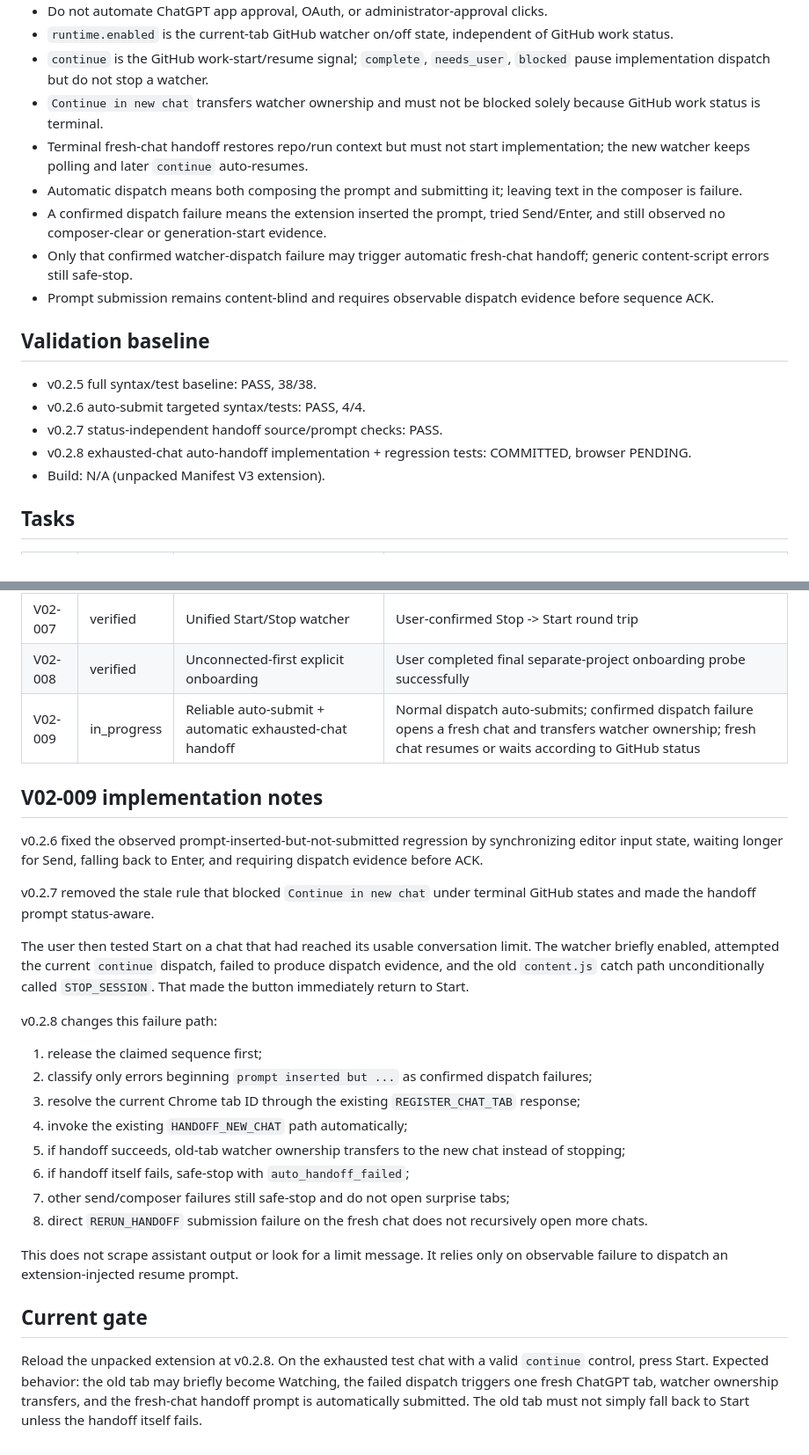
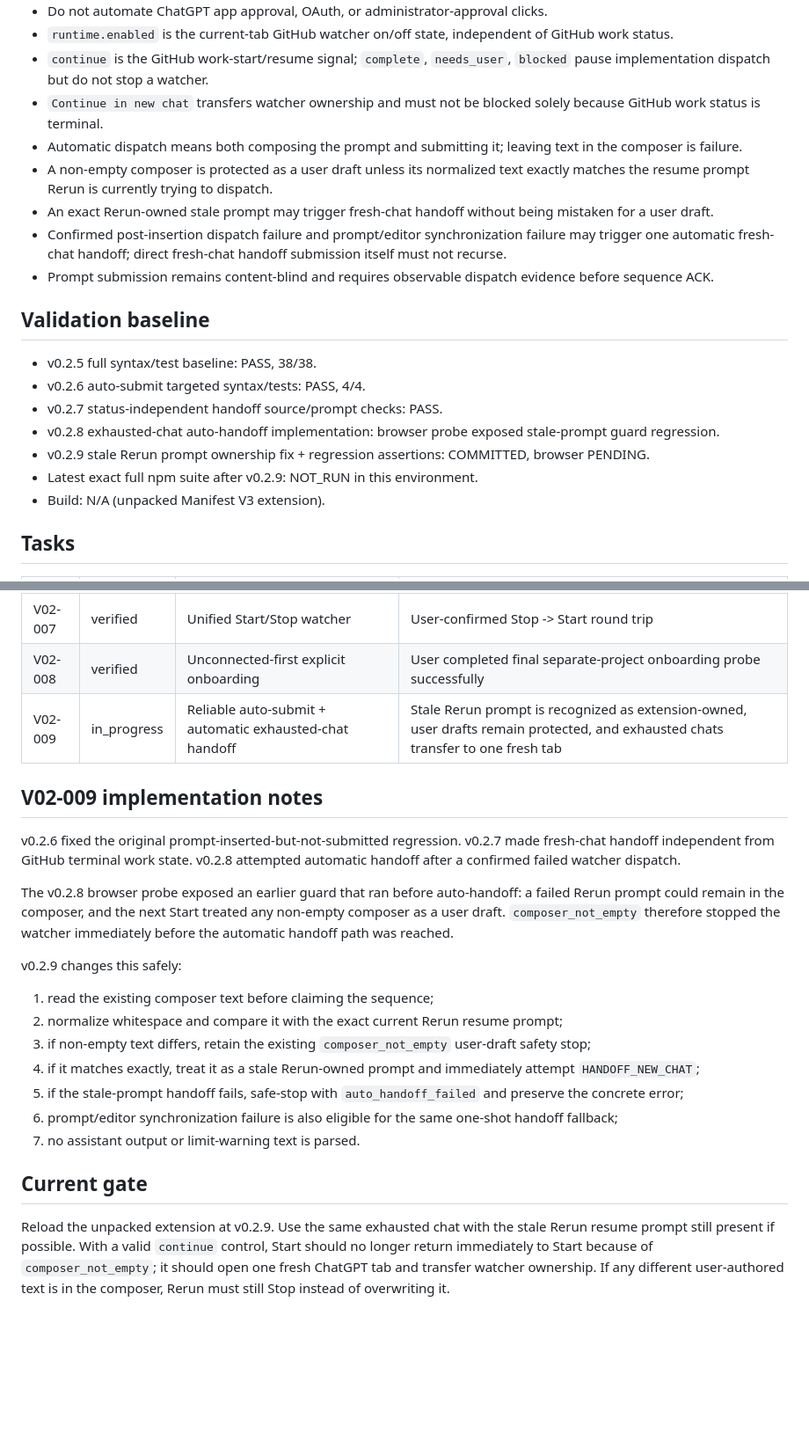
Before and after one commit to Kaetaeru/chatgpt-rerun-extension, a Markdown page: .chatgpt-rerun/PLAN.md, 2 parts joined by grey strips. Shown at 88% size. GitHub-like rendering; blank space fills up the shorter version.

Commit message:
docs: update V02-009 stale-prompt handoff gate

```diff
--- a/.chatgpt-rerun/PLAN.md
+++ b/.chatgpt-rerun/PLAN.md
@@ -31,10 +31,10 @@ Validate ChatGPT Rerun v0.2.x after the architecture evolved to independent per-
 - `runtime.enabled` is the current-tab GitHub watcher on/off state, independent of GitHub work status.
 - `continue` is the GitHub work-start/resume signal; `complete`, `needs_user`, `blocked` pause implementation dispatch but do not stop a watcher.
 - `Continue in new chat` transfers watcher ownership and must not be blocked solely because GitHub work status is terminal.
-- Terminal fresh-chat handoff restores repo/run context but must not start implementation; the new watcher keeps polling and later `continue` auto-resumes.
 - Automatic dispatch means both composing the prompt and submitting it; leaving text in the composer is failure.
-- A confirmed dispatch failure means the extension inserted the prompt, tried Send/Enter, and still observed no composer-clear or generation-start evidence.
-- Only that confirmed watcher-dispatch failure may trigger automatic fresh-chat handoff; generic content-script errors still safe-stop.
+- A non-empty composer is protected as a user draft unless its normalized text exactly matches the resume prompt Rerun is currently trying to dispatch.
+- An exact Rerun-owned stale prompt may trigger fresh-chat handoff without being mistaken for a user draft.
+- Confirmed post-insertion dispatch failure and prompt/editor synchronization failure may trigger one automatic fresh-chat handoff; direct fresh-chat handoff submission itself must not recurse.
 - Prompt submission remains content-blind and requires observable dispatch evidence before sequence ACK.
 
 ## Validation baseline
@@ -42,7 +42,9 @@ Validate ChatGPT Rerun v0.2.x after the architecture evolved to independent per-
 - v0.2.5 full syntax/test baseline: PASS, 38/38.
 - v0.2.6 auto-submit targeted syntax/tests: PASS, 4/4.
 - v0.2.7 status-independent handoff source/prompt checks: PASS.
-- v0.2.8 exhausted-chat auto-handoff implementation + regression tests: COMMITTED, browser PENDING.
+- v0.2.8 exhausted-chat auto-handoff implementation: browser probe exposed stale-prompt guard regression.
+- v0.2.9 stale Rerun prompt ownership fix + regression assertions: COMMITTED, browser PENDING.
+- Latest exact full npm suite after v0.2.9: NOT_RUN in this environment.
 - Build: N/A (unpacked Manifest V3 extension).
 
 ## Tasks
@@ -57,29 +59,24 @@ Validate ChatGPT Rerun v0.2.x after the architecture evolved to independent per-
 | V02-006 | verified | Persistent watcher across GitHub work states | `needs_user` kept watcher Watching; same-seq `continue` auto-resumed without another Start |
 | V02-007 | verified | Unified Start/Stop watcher | User-confirmed Stop -> Start round trip |
 | V02-008 | verified | Unconnected-first explicit onboarding | User completed final separate-project onboarding probe successfully |
-| V02-009 | in_progress | Reliable auto-submit + automatic exhausted-chat handoff | Normal dispatch auto-submits; confirmed dispatch failure opens a fresh chat and transfers watcher ownership; fresh chat resumes or waits according to GitHub status |
+| V02-009 | in_progress | Reliable auto-submit + automatic exhausted-chat handoff | Stale Rerun prompt is recognized as extension-owned, user drafts remain protected, and exhausted chats transfer to one fresh tab |
 
 ## V02-009 implementation notes
 
-v0.2.6 fixed the observed prompt-inserted-but-not-submitted regression by synchronizing editor input state, waiting longer for Send, falling back to Enter, and requiring dispatch evidence before ACK.
+v0.2.6 fixed the original prompt-inserted-but-not-submitted regression. v0.2.7 made fresh-chat handoff independent from GitHub terminal work state. v0.2.8 attempted automatic handoff after a confirmed failed watcher dispatch.
 
-v0.2.7 removed the stale rule that blocked `Continue in new chat` under terminal GitHub states and made the handoff prompt status-aware.
+The v0.2.8 browser probe exposed an earlier guard that ran before auto-handoff: a failed Rerun prompt could remain in the composer, and the next Start treated any non-empty composer as a user draft. `composer_not_empty` therefore stopped the watcher immediately before the automatic handoff path was reached.
 
-The user then tested Start on a chat that had reached its usable conversation limit. The watcher briefly enabled, attempted the current `continue` dispatch, failed to produce dispatch evidence, and the old `content.js` catch path unconditionally called `STOP_SESSION`. That made the button immediately return to Start.
+v0.2.9 changes this safely:
 
-v0.2.8 changes this failure path:
-
-1. release the claimed sequence first;
-2. classify only errors beginning `prompt inserted but ...` as confirmed dispatch failures;
-3. resolve the current Chrome tab ID through the existing `REGISTER_CHAT_TAB` response;
-4. invoke the existing `HANDOFF_NEW_CHAT` path automatically;
-5. if handoff succeeds, old-tab watcher ownership transfers to the new chat instead of stopping;
-6. if handoff itself fails, safe-stop with `auto_handoff_failed`;
-7. other send/composer failures still safe-stop and do not open surprise tabs;
-8. direct `RERUN_HANDOFF` submission failure on the fresh chat does not recursively open more chats.
-
-This does not scrape assistant output or look for a limit message. It relies only on observable failure to dispatch an extension-injected resume prompt.
+1. read the existing composer text before claiming the sequence;
+2. normalize whitespace and compare it with the exact current Rerun resume prompt;
+3. if non-empty text differs, retain the existing `composer_not_empty` user-draft safety stop;
+4. if it matches exactly, treat it as a stale Rerun-owned prompt and immediately attempt `HANDOFF_NEW_CHAT`;
+5. if the stale-prompt handoff fails, safe-stop with `auto_handoff_failed` and preserve the concrete error;
+6. prompt/editor synchronization failure is also eligible for the same one-shot handoff fallback;
+7. no assistant output or limit-warning text is parsed.
 
 ## Current gate
 
-Reload the unpacked extension at v0.2.8. On the exhausted test chat with a valid `continue` control, press Start. Expected behavior: the old tab may briefly become Watching, the failed dispatch triggers one fresh ChatGPT tab, watcher ownership transfers, and the fresh-chat handoff prompt is automatically submitted. The old tab must not simply fall back to Start unless the handoff itself fails.
+Reload the unpacked extension at v0.2.9. Use the same exhausted chat with the stale Rerun resume prompt still present if possible. With a valid `continue` control, Start should no longer return immediately to Start because of `composer_not_empty`; it should open one fresh ChatGPT tab and transfer watcher ownership. If any different user-authored text is in the composer, Rerun must still Stop instead of overwriting it.
```
Also changed, not shown: other parts of .chatgpt-rerun/PLAN.md (+1 -1 lines).
